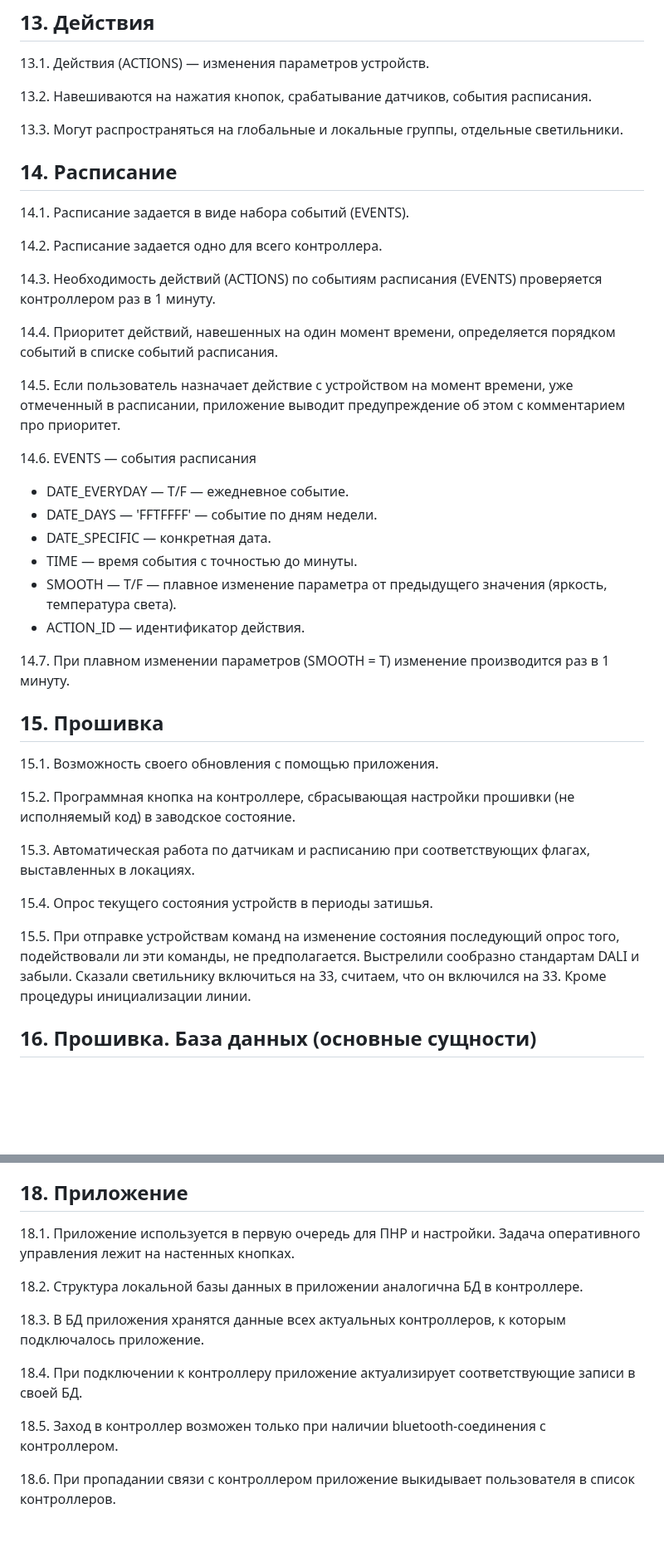
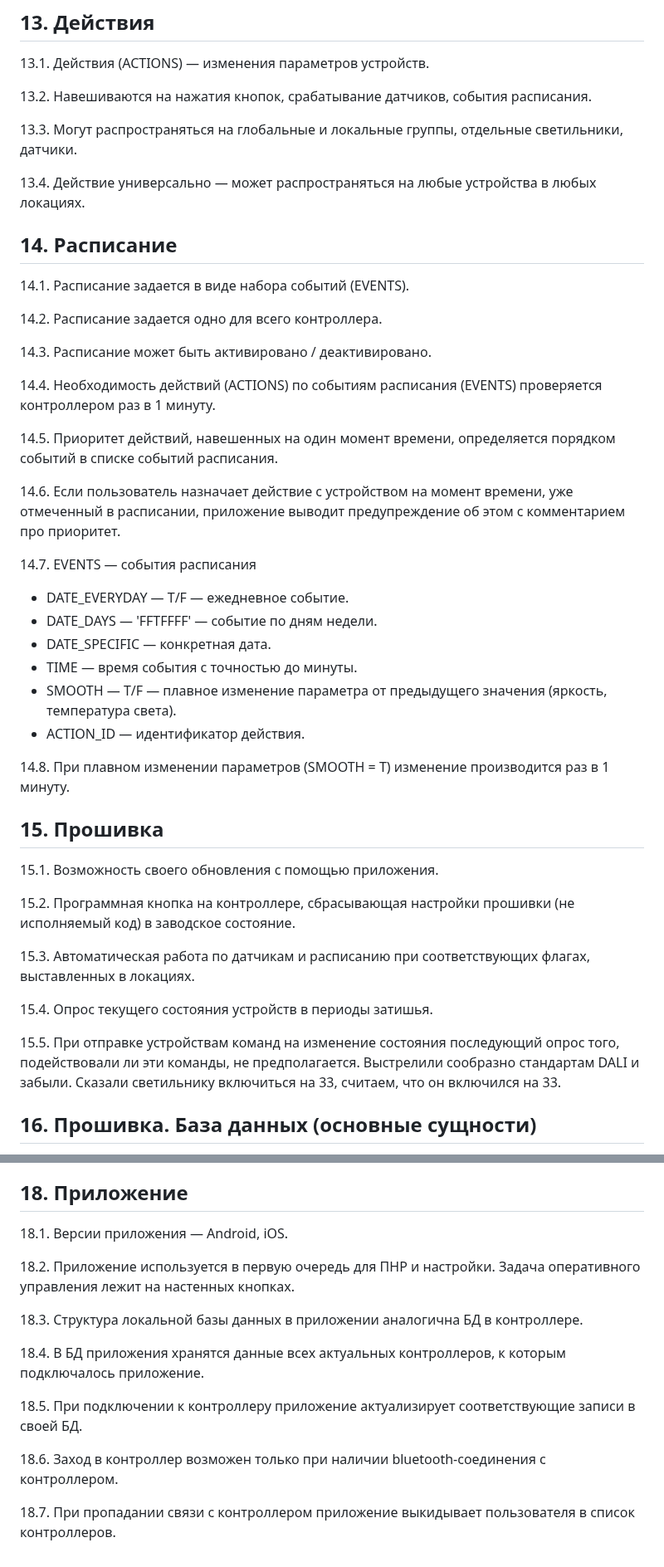
Before and after one commit to KhudyakovAlex/Synapse, a Markdown page: SRS/SynapseSRS.md, 2 parts joined by grey strips. Shown at 83% size. Drawn GitHub-style; blank space fills up the shorter version.

Commit message:
Fix formatting, spelling, grammar and numbering in SynapseSRS.md

```diff
--- a/SRS/SynapseSRS.md
+++ b/SRS/SynapseSRS.md
@@ -118,7 +124,9 @@
 
 13.2. Навешиваются на нажатия кнопок, срабатывание датчиков, события расписания.
 
-13.3. Могут распространяться на глобальные и локальные группы, отдельные светильники.
+13.3. Могут распространяться на глобальные и локальные группы, отдельные светильники, датчики.
+
+13.4. Действие универсально — может распространяться на любые устройства в любых локациях.
 
 ## 14. Расписание
 
@@ -126,13 +134,15 @@
 
 14.2. Расписание задается одно для всего контроллера.
 
-14.3. Необходимость действий (ACTIONS) по событиям расписания (EVENTS) проверяется контроллером раз в 1 минуту.
+14.3. Расписание может быть активировано / деактивировано.
 
-14.4. Приоритет действий, навешенных на один момент времени, определяется порядком событий в списке событий расписания.
+14.4. Необходимость действий (ACTIONS) по событиям расписания (EVENTS) проверяется контроллером раз в 1 минуту.
 
-14.5. Если пользователь назначает действие с устройством на момент времени, уже отмеченный в расписании, приложение выводит предупреждение об этом с комментарием про приоритет.
+14.5. Приоритет действий, навешенных на один момент времени, определяется порядком событий в списке событий расписания.
 
-14.6. EVENTS — события расписания
+14.6. Если пользователь назначает действие с устройством на момент времени, уже отмеченный в расписании, приложение выводит предупреждение об этом с комментарием про приоритет.
+
+14.7. EVENTS — события расписания
 
 - DATE_EVERYDAY — T/F — ежедневное событие.
 - DATE_DAYS — 'FFTFFFF' — событие по дням недели.
@@ -141,7 +151,7 @@
 - SMOOTH — T/F — плавное изменение параметра от предыдущего значения (яркость, температура света).
 - ACTION_ID — идентификатор действия.
 
-14.7. При плавном изменении параметров (SMOOTH = T) изменение производится раз в 1 минуту.
+14.8. При плавном изменении параметров (SMOOTH = T) изменение производится раз в 1 минуту.
 
 ## 15. Прошивка
 
@@ -153,7 +163,7 @@
 
 15.4. Опрос текущего состояния устройств в периоды затишья.
 
-15.5. При отправке устройствам команд на изменение состояния последующий опрос того, подействовали ли эти команды, не предполагается. Выстрелили сообразно стандартам DALI и забыли. Сказали светильнику включиться на 33, считаем, что он включился на 33. Кроме процедуры инициализации линии.
+15.5. При отправке устройствам команд на изменение состояния последующий опрос того, подействовали ли эти команды, не предполагается. Выстрелили сообразно стандартам DALI и забыли. Сказали светильнику включиться на 33, считаем, что он включился на 33.
 
 ## 16. Прошивка. База данных (основные сущности)
 
@@ -245,14 +257,16 @@
 
 ## 18. Приложение
 
-18.1. Приложение используется в первую очередь для ПНР и настройки. Задача оперативного управления лежит на настенных кнопках.
+18.1. Версии приложения — Android, iOS.
 
-18.2. Структура локальной базы данных в приложении аналогична БД в контроллере.
+18.2. Приложение используется в первую очередь для ПНР и настройки. Задача оперативного управления лежит на настенных кнопках.
 
-18.3. В БД приложения хранятся данные всех актуальных контроллеров, к которым подключалось приложение.
+18.3. Структура локальной базы данных в приложении аналогична БД в контроллере.
 
-18.4. При подключении к контроллеру приложение актуализирует соответствующие записи в своей БД.
+18.4. В БД приложения хранятся данные всех актуальных контроллеров, к которым подключалось приложение.
 
-18.5. Заход в контроллер возможен только при наличии bluetooth-соединения с контроллером.
+18.5. При подключении к контроллеру приложение актуализирует соответствующие записи в своей БД.
 
-18.6. При пропадании связи с контроллером приложение выкидывает пользователя в список контроллеров.
+18.6. Заход в контроллер возможен только при наличии bluetooth-соединения с контроллером.
+
+18.7. При пропадании связи с контроллером приложение выкидывает пользователя в список контроллеров.
```
Also changed, not shown: other parts of SRS/SynapseSRS.md (+11 -3 lines).
